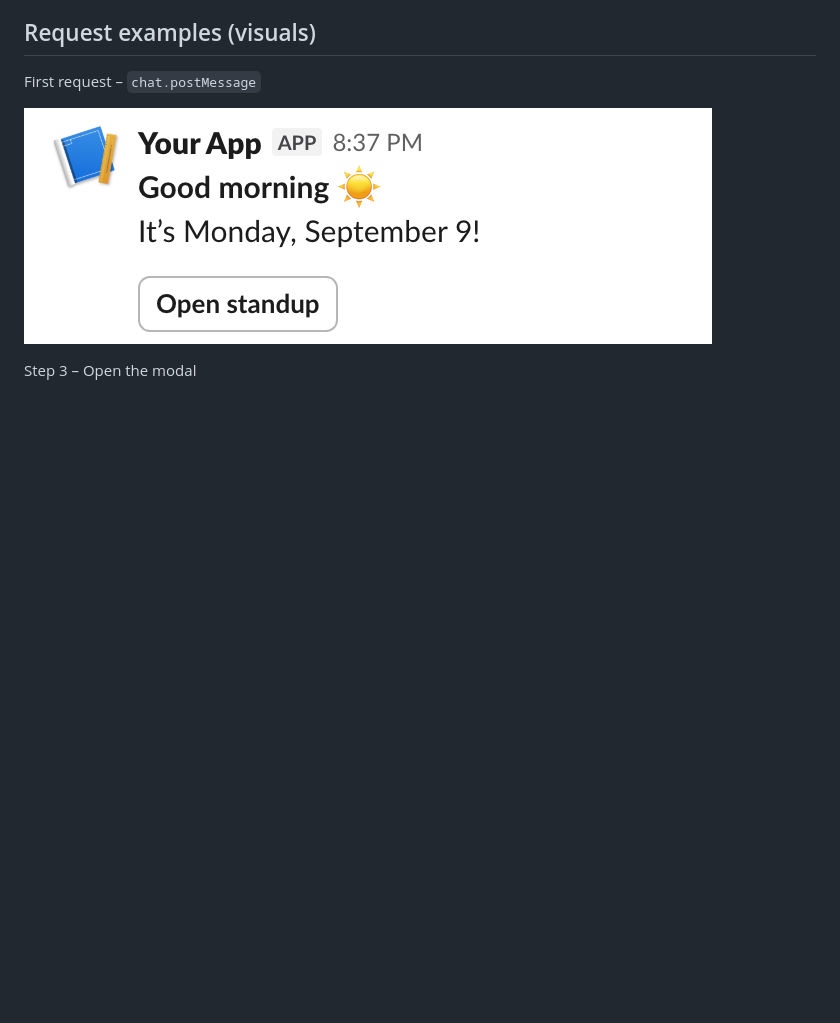
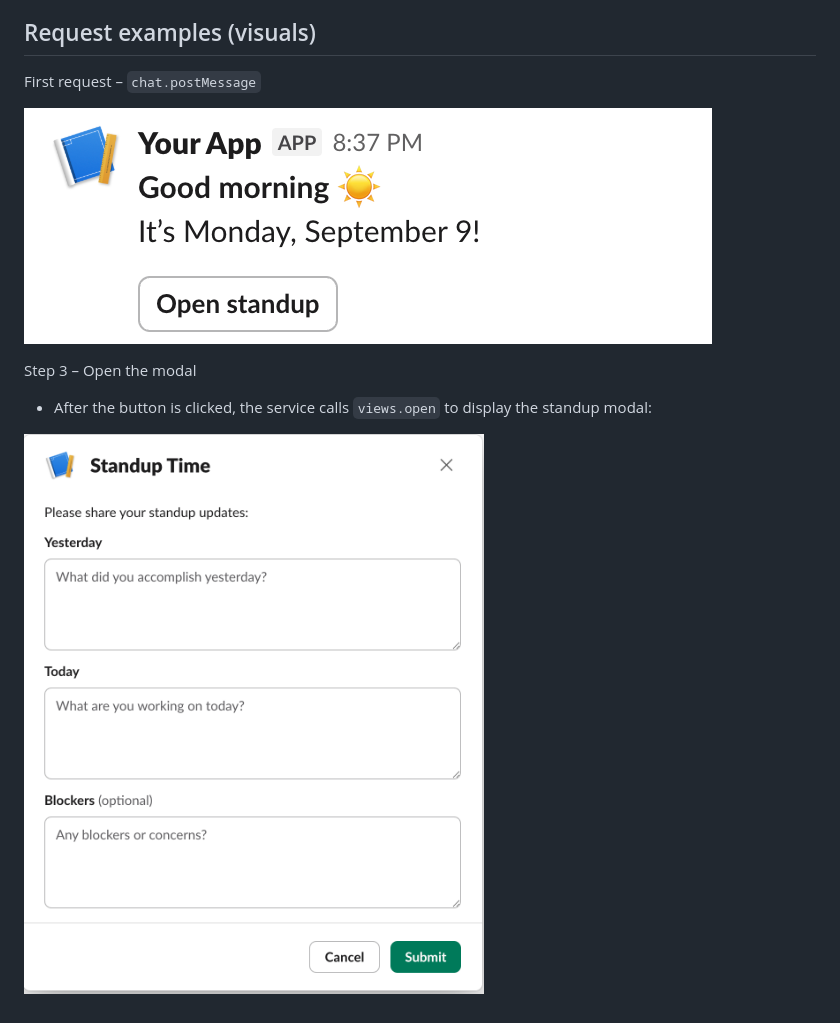
Before and after one commit to OriBaruch6/slack-standup-app, a Markdown page: README.md, the part around the change. GitHub-like rendering; pictures changed too: docs/standup-modal.png (added); blank space fills up the shorter version.

```diff
--- a/README.md
+++ b/README.md
@@ -46,3 +46,6 @@ First request – `chat.postMessage`
 ![Open Standup Button](docs/open-standup.png)
 
 Step 3 – Open the modal
+- After the button is clicked, the service calls `views.open` to display the standup modal:
+
+![Standup Modal](docs/standup-modal.png)
```
Also changed, not shown: 9 other files.
